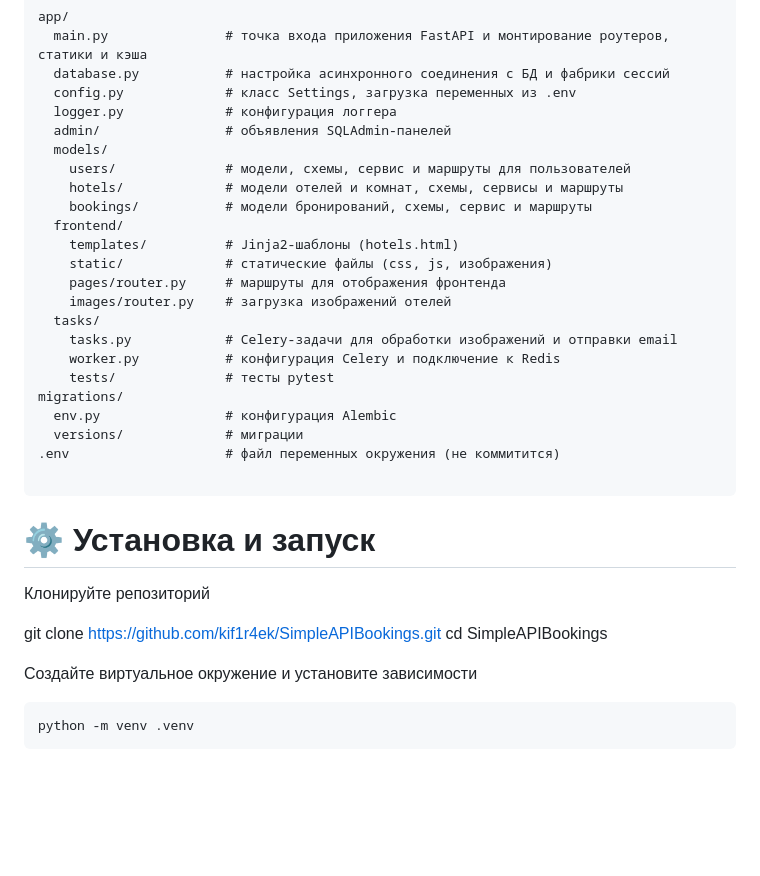
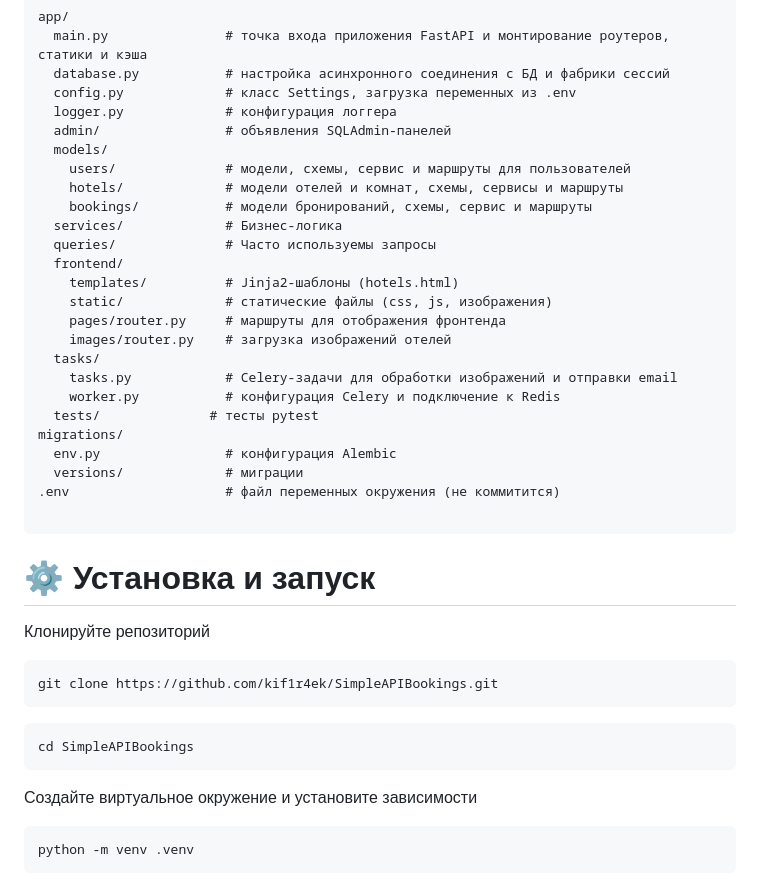
Before and after one commit to kif1r4ek/SimpleAPIBookings, a Markdown page: README.md, the part around the change. Rendered like a GitHub page; blank space fills up the shorter version.

Commit message:
Update README with new directories and formatting
Added descriptions for 'services' and 'queries' directories in the project structure. Improved formatting for clone and cd instructions, and fixed indentation for the 'tests' directory.

````diff
--- a/README.md
+++ b/README.md
@@ -53,6 +53,8 @@ app/
     users/              # модели, схемы, сервис и маршруты для пользователей
     hotels/             # модели отелей и комнат, схемы, сервисы и маршруты
     bookings/           # модели бронирований, схемы, сервис и маршруты
+  services/             # Бизнес-логика
+  queries/              # Часто используемы запросы
   frontend/
     templates/          # Jinja2‑шаблоны (hotels.html)
     static/             # статические файлы (css, js, изображения)
@@ -61,7 +63,7 @@ app/
   tasks/
     tasks.py            # Celery‑задачи для обработки изображений и отправки email
     worker.py           # конфигурация Celery и подключение к Redis
-    tests/              # тесты pytest
+  tests/              # тесты pytest
 migrations/
   env.py                # конфигурация Alembic
   versions/             # миграции
@@ -72,9 +74,12 @@ migrations/
 
 Клонируйте репозиторий
 
+```
 git clone https://github.com/kif1r4ek/SimpleAPIBookings.git
+```
+```
 cd SimpleAPIBookings
-
+```
 
 Создайте виртуальное окружение и установите зависимости
 
````
